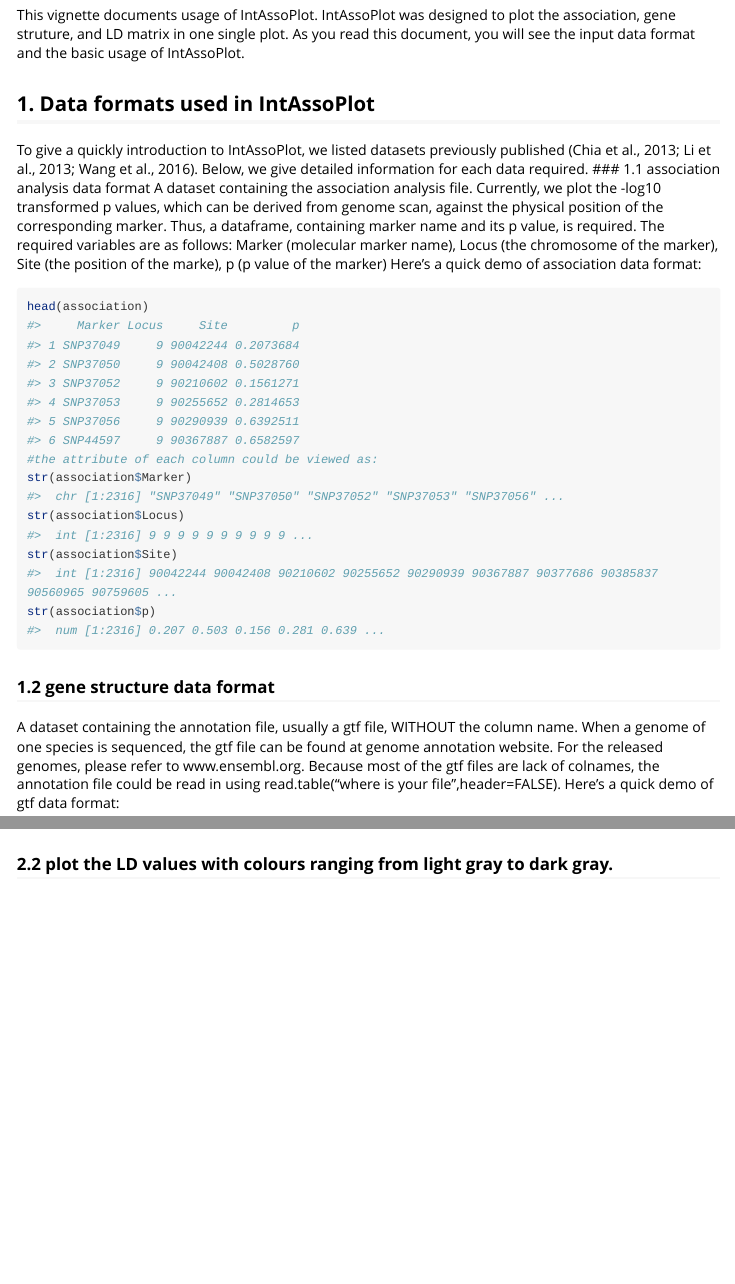
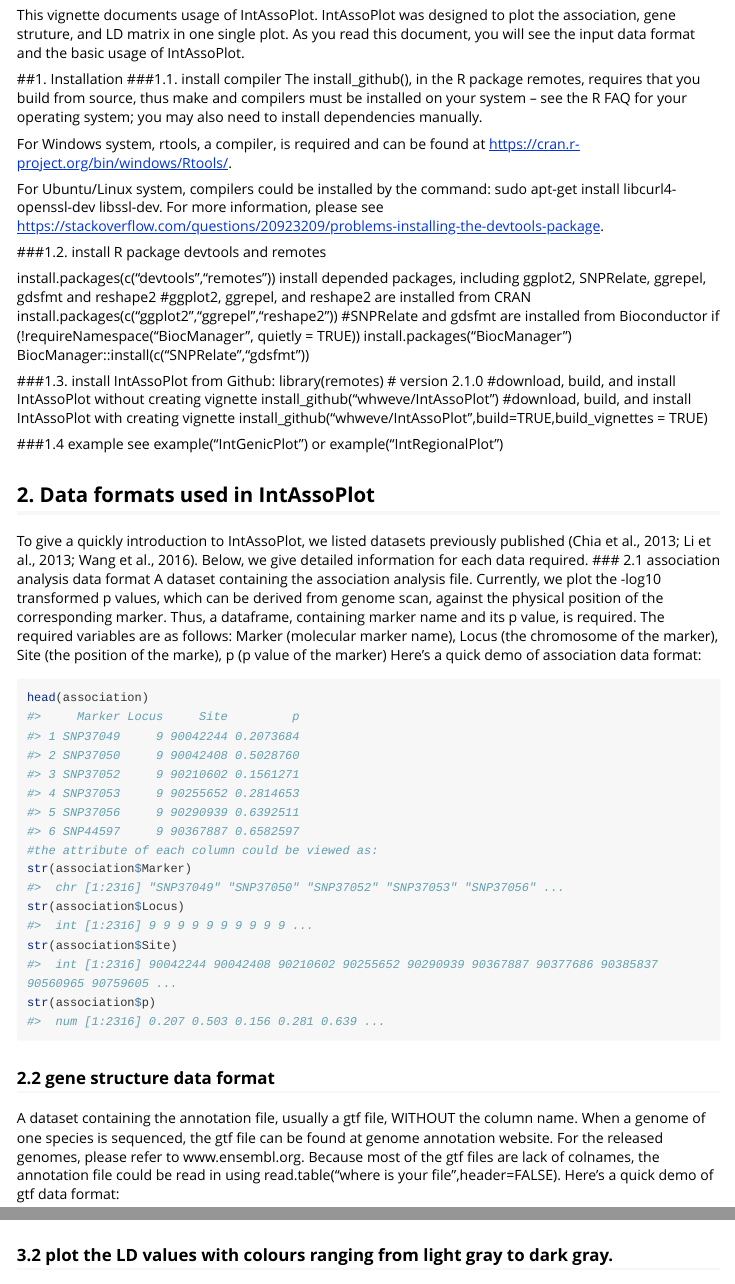
Before and after one commit to whweve/IntAssoPlot, an R Markdown document (vignettes/quick-introduction-to-intassoplot.Rmd): the page in a window 1100 px wide, from 70 px down, and a second part further down, joined at a grey line. Rendered offline with R 4.5, knitr and Pandoc, with nearby package versions; some code elsewhere in the file could not run offline; long lines of code are wrapped.

Commit message:
Update quick-introduction-to-intassoplot.Rmd

````diff
--- a/vignettes/quick-introduction-to-intassoplot.Rmd
+++ b/vignettes/quick-introduction-to-intassoplot.Rmd
@@ -14,9 +14,38 @@ library(IntAssoPlot)
 
 This vignette documents usage of IntAssoPlot. IntAssoPlot was designed to plot the association, gene struture, and LD matrix in one single plot. As you read this document, you will see the input data format and the basic usage of IntAssoPlot.
 
-## 1. Data formats used in IntAssoPlot
+##1. Installation
+###1.1. install compiler
+The install_github(), in the R package remotes, requires that you build from source, thus make and compilers must be installed on your system -- see the R FAQ for your operating system; you may also need to install dependencies manually.
+
+For Windows system, rtools, a compiler, is required and can be found at https://cran.r-project.org/bin/windows/Rtools/.
+
+For Ubuntu/Linux system, compilers could be installed by the command: sudo apt-get install libcurl4-openssl-dev libssl-dev. For more information, please see https://stackoverflow.com/questions/20923209/problems-installing-the-devtools-package.
+
+###1.2. install R package devtools and remotes
+
+install.packages(c("devtools","remotes"))
+install depended packages, including ggplot2, SNPRelate, ggrepel, gdsfmt and reshape2
+#ggplot2, ggrepel, and reshape2 are installed from CRAN
+install.packages(c("ggplot2","ggrepel","reshape2"))
+#SNPRelate and gdsfmt are installed from Bioconductor
+if (!requireNamespace("BiocManager", quietly = TRUE))
+    install.packages("BiocManager")
+BiocManager::install(c("SNPRelate","gdsfmt"))
+
+###1.3. install IntAssoPlot from Github:
+library(remotes) # version 2.1.0
+#download, build, and install IntAssoPlot without creating vignette
+install_github("whweve/IntAssoPlot")
+#download, build, and install IntAssoPlot with creating vignette
+install_github("whweve/IntAssoPlot",build=TRUE,build_vignettes = TRUE)
+
+###1.4 example
+see example("IntGenicPlot") or example("IntRegionalPlot")
+
+## 2. Data formats used in IntAssoPlot
 To give a quickly introduction to IntAssoPlot, we listed datasets previously published (Chia et al., 2013; Li et al., 2013; Wang et al., 2016). Below, we give detailed information for each data required.
-### 1.1 association analysis data format
+### 2.1 association analysis data format
 A dataset containing the association analysis file. Currently, we plot the -log10 transformed p values, which can be derived from genome scan, against the physical position of the corresponding marker. Thus, a dataframe, containing marker name and its p value, is required. The required variables are as follows: Marker (molecular marker name), Locus (the chromosome of the marker), Site (the position of the marke), p (p value of the marker)
 Here's a quick demo of association data format:
 
@@ -29,7 +58,7 @@ str(association$Site)
 str(association$p)
 ```
 
-### 1.2 gene structure data format
+### 2.2 gene structure data format
 A dataset containing the annotation file, usually a gtf file, WITHOUT the column name. When a genome of one species is sequenced, the gtf file can be found at genome annotation website. For the released genomes, please refer to www.ensembl.org.
 Because most of the gtf files are lack of colnames, the annotation file could be read in using read.table("where is your file",header=FALSE). Here's a quick demo of gtf data format:
 ```{r}
@@ -63,7 +92,7 @@ plot the association results at a region spaning a 400 kbp region, and plot the
 IntRegionalPlot(chr=9,left=94178074-200000,right=94178074+200000,gtf=gtf,association=association,hapmap=hapmap_am368,hapmap_ld=hapmap_am368,threshold=5,leadsnp_size=2)
 ```
 
-### 2.2 plot the LD values with colours ranging from light gray to dark gray.
+### 3.2 plot the LD values with colours ranging from light gray to dark gray.
 ```{r}
 IntRegionalPlot(chr=9,left=94178074-200000,right=94178074+200000,gtf=gtf,association=association,hapmap=hapmap_am368,hapmap_ld=hapmap_am368,threshold=5,leadsnp_size=2,colour02 = "gray1",colour04 = "gray21",colour06 = "gray41",colour08 = "gray61",colour10 = "gray81",)
 ```
````
Also changed, not shown: vignettes/quick-introduction-to-intassoplot.Rmd (26 more changed lines).
